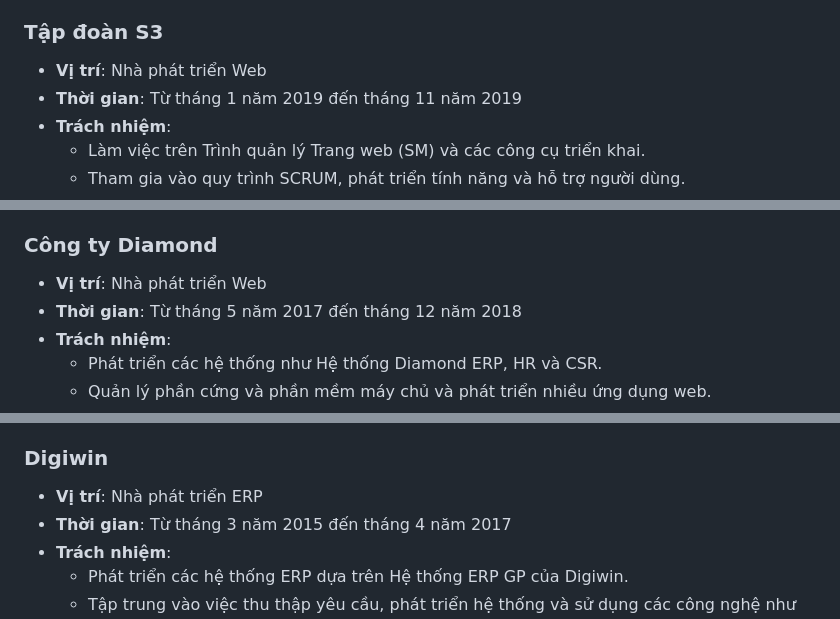
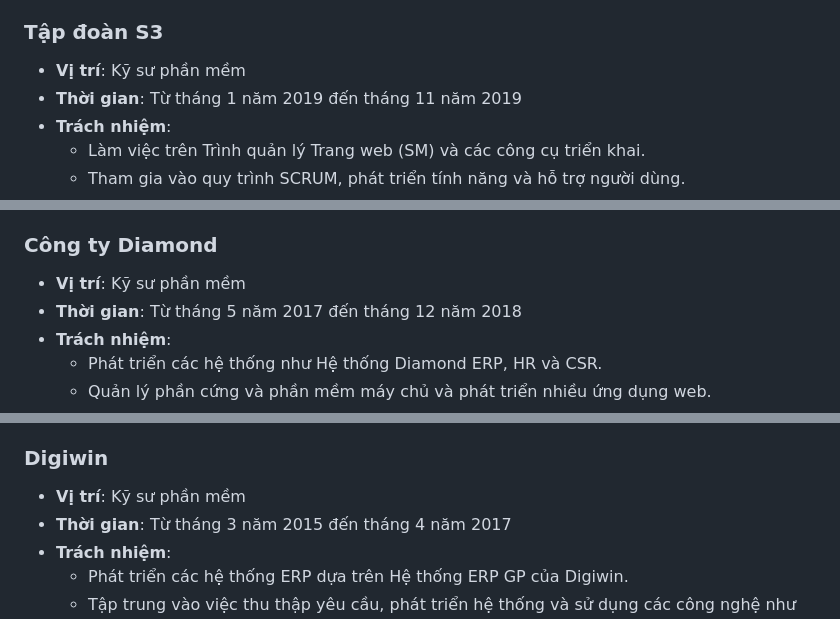
Before and after one commit to duc168/my-resume, a Markdown page: README-vi.MD, 3 parts joined by grey strips. Drawn GitHub-style.

```diff
--- a/README-vi.MD
+++ b/README-vi.MD
@@ -102,7 +102,7 @@
   - Java & Javascript, Khung làm việc Play, Khung Spring Boot, Elasticsearch, Node.js, Deno.js, Angular 8, Javascript & Typescripts, HTML, CSS, SASS, Rxjs, Webpack, GraphQL, Firebase, NVM (Quản lý phiên bản Node), Google Cloud Platform (Cloud Run, Cloud Build, Compute Engine, Source Repositories, Kubernetes Engine, Container Registry, Logging, CI/CD), Docker, Docker Compose, Gitlab
 
 ### Tập đoàn S3
-- **Vị trí**: Nhà phát triển Web
+- **Vị trí**: Kỹ sư phần mềm
 - **Thời gian**: Từ tháng 1 năm 2019 đến tháng 11 năm 2019
 - **Trách nhiệm**:
   - Làm việc trên Trình quản lý Trang web (SM) và các công cụ triển khai.
@@ -115,7 +115,7 @@
   - C#, .NET Framework 4, Entity Framework 4, LINQ, Redis, Azure Storage, Razor View (CSHTML), CSS, Javascript, jQuery, Slick, Bootstrap 4, AJAX, JIRA, Windows Form
 
 ### Công ty Diamond
-- **Vị trí**: Nhà phát triển Web
+- **Vị trí**: Kỹ sư phần mềm
 - **Thời gian**: Từ tháng 5 năm 2017 đến tháng 12 năm 2018
 - **Trách nhiệm**:
   - Phát triển các hệ thống như Hệ thống Diamond ERP, HR và CSR.
@@ -128,7 +128,7 @@
   - C#, .NET Framework 4, MVC, Entity Framework 4, LINQ, SQL Server, .NET Core 2.0, Entity Framework Core, Web API, Javascript & Typescript, Node.js Phiên bản 10, MongoDB, Mongoose, Express.js, JWT, Razor View (CSHTML), Javascript, KendoUI, Báo cáo RDLC, CSS, Jquery, Angular 4, Devextreme, Bootstrap 3
 
 ### Digiwin
-- **Vị trí**: Nhà phát triển ERP
+- **Vị trí**: Kỹ sư phần mềm
 - **Thời gian**: Từ tháng 3 năm 2015 đến tháng 4 năm 2017
 - **Trách nhiệm**:
   - Phát triển các hệ thống ERP dựa trên Hệ thống ERP GP của Digiwin.
```
Also changed, not shown: other parts of README-vi.MD (+7 -7 lines).
